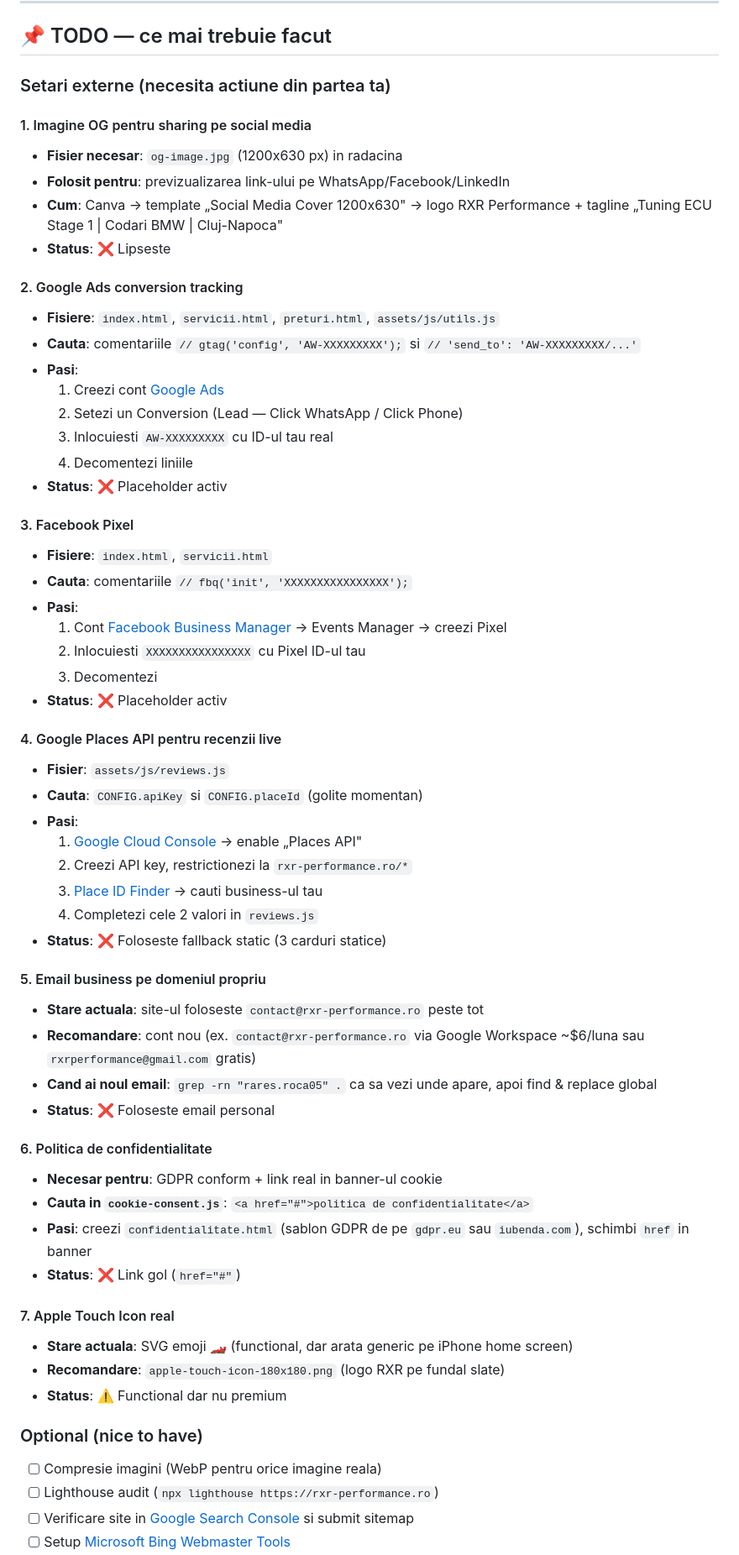
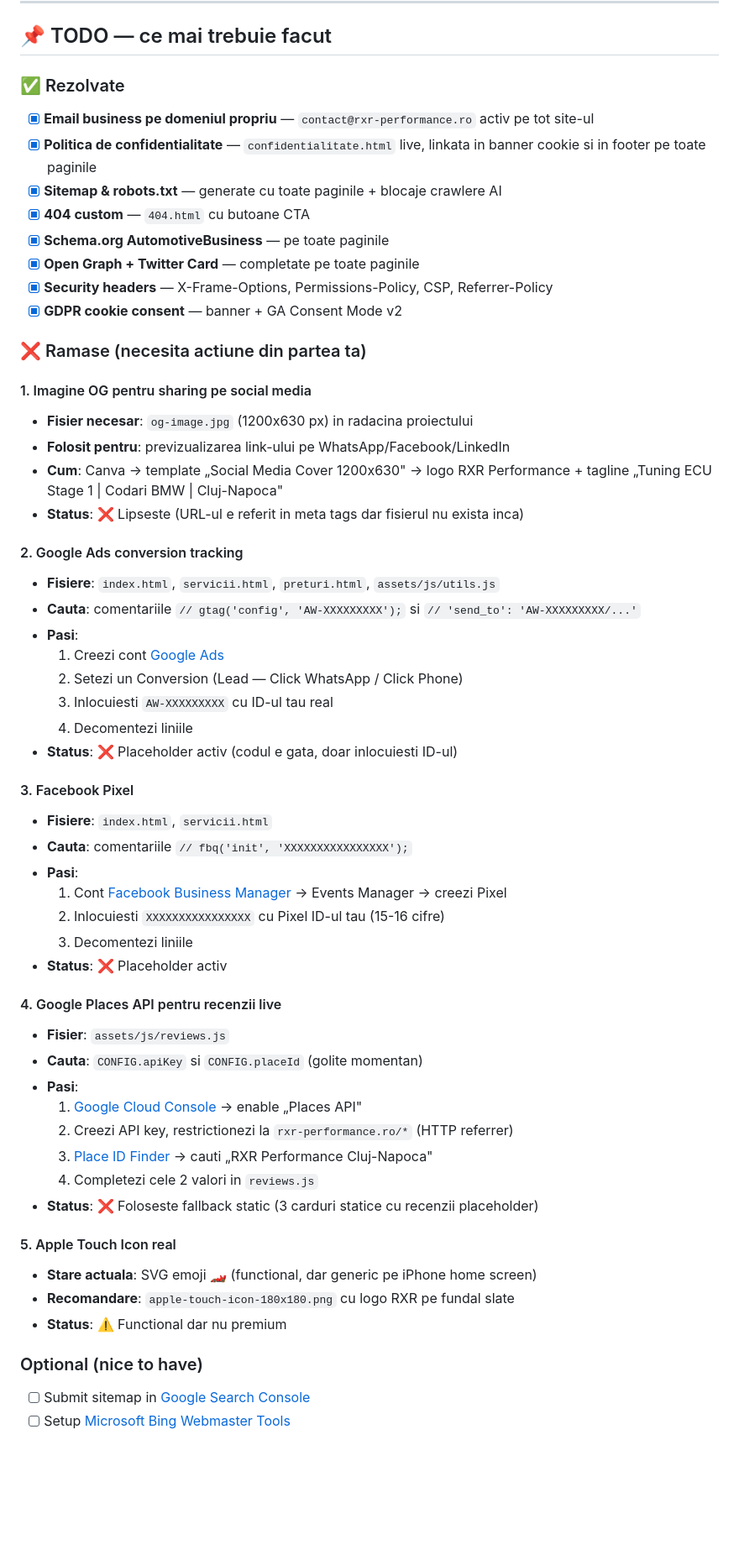
Before and after one commit to raresroca05/rxr-performance, a Markdown page: README.md, the part around one of its changes. Shown at 84% size. Drawn GitHub-style; blank space fills up the shorter version.

Commit message:
docs: update README TODO — close email + privacy policy items
Mark business email migration and privacy policy as done. Reorganize
TODO into "Rezolvate" / "Ramase" sections so the remaining work
(og-image, Google Ads ID, Facebook Pixel, Google Places API key,
Apple touch icon) is immediately visible.

Co-Authored-By: Claude Opus 4.7 (1M context) <noreply@anthropic.com>

```diff
--- a/README.md
+++ b/README.md
@@ -188,13 +188,24 @@ Site static pe **GitHub Pages**, branch `main`:
 
 ## 📌 TODO — ce mai trebuie facut
 
-### Setari externe (necesita actiune din partea ta)
+### ✅ Rezolvate
+
+- [x] **Email business pe domeniul propriu** — `contact@rxr-performance.ro` activ pe tot site-ul
+- [x] **Politica de confidentialitate** — `confidentialitate.html` live, linkata in banner cookie si in footer pe toate paginile
+- [x] **Sitemap & robots.txt** — generate cu toate paginile + blocaje crawlere AI
+- [x] **404 custom** — `404.html` cu butoane CTA
+- [x] **Schema.org AutomotiveBusiness** — pe toate paginile
+- [x] **Open Graph + Twitter Card** — completate pe toate paginile
+- [x] **Security headers** — X-Frame-Options, Permissions-Policy, CSP, Referrer-Policy
+- [x] **GDPR cookie consent** — banner + GA Consent Mode v2
+
+### ❌ Ramase (necesita actiune din partea ta)
 
 #### 1. Imagine OG pentru sharing pe social media
-- **Fisier necesar**: `og-image.jpg` (1200x630 px) in radacina
+- **Fisier necesar**: `og-image.jpg` (1200x630 px) in radacina proiectului
 - **Folosit pentru**: previzualizarea link-ului pe WhatsApp/Facebook/LinkedIn
 - **Cum**: Canva → template „Social Media Cover 1200x630" → logo RXR Performance + tagline „Tuning ECU Stage 1 | Codari BMW | Cluj-Napoca"
-- **Status**: ❌ Lipseste
+- **Status**: ❌ Lipseste (URL-ul e referit in meta tags dar fisierul nu exista inca)
 
 #### 2. Google Ads conversion tracking
 - **Fisiere**: `index.html`, `servicii.html`, `preturi.html`, `assets/js/utils.js`
@@ -204,15 +215,15 @@ Site static pe **GitHub Pages**, branch `main`:
   2. Setezi un Conversion (Lead — Click WhatsApp / Click Phone)
   3. Inlocuiesti `AW-XXXXXXXXX` cu ID-ul tau real
   4. Decomentezi liniile
-- **Status**: ❌ Placeholder activ
+- **Status**: ❌ Placeholder activ (codul e gata, doar inlocuiesti ID-ul)
 
 #### 3. Facebook Pixel
 - **Fisiere**: `index.html`, `servicii.html`
 - **Cauta**: comentariile `// fbq('init', 'XXXXXXXXXXXXXXXX');`
 - **Pasi**:
   1. Cont [Facebook Business Manager](https://business.facebook.com) → Events Manager → creezi Pixel
-  2. Inlocuiesti `XXXXXXXXXXXXXXXX` cu Pixel ID-ul tau
-  3. Decomentezi
+  2. Inlocuiesti `XXXXXXXXXXXXXXXX` cu Pixel ID-ul tau (15-16 cifre)
+  3. Decomentezi liniile
 - **Status**: ❌ Placeholder activ
 
 #### 4. Google Places API pentru recenzii live
@@ -220,31 +231,17 @@ Site static pe **GitHub Pages**, branch `main`:
 - **Cauta**: `CONFIG.apiKey` si `CONFIG.placeId` (golite momentan)
 - **Pasi**:
   1. [Google Cloud Console](https://console.cloud.google.com/google/maps-apis) → enable „Places API"
-  2. Creezi API key, restrictionezi la `rxr-performance.ro/*`
-  3. [Place ID Finder](https://developers.google.com/maps/documentation/places/web-service/place-id) → cauti business-ul tau
+  2. Creezi API key, restrictionezi la `rxr-performance.ro/*` (HTTP referrer)
+  3. [Place ID Finder](https://developers.google.com/maps/documentation/places/web-service/place-id) → cauti „RXR Performance Cluj-Napoca"
   4. Completezi cele 2 valori in `reviews.js`
-- **Status**: ❌ Foloseste fallback static (3 carduri statice)
+- **Status**: ❌ Foloseste fallback static (3 carduri statice cu recenzii placeholder)
 
-#### 5. Email business pe domeniul propriu
-- **Stare actuala**: site-ul foloseste `contact@rxr-performance.ro` peste tot
-- **Recomandare**: cont nou (ex. `contact@rxr-performance.ro` via Google Workspace ~$6/luna sau `rxrperformance@gmail.com` gratis)
-- **Cand ai noul email**: `grep -rn "rares.roca05" .` ca sa vezi unde apare, apoi find & replace global
-- **Status**: ❌ Foloseste email personal
-
-#### 6. Politica de confidentialitate
-- **Necesar pentru**: GDPR conform + link real in banner-ul cookie
-- **Cauta in `cookie-consent.js`**: `<a href="#">politica de confidentialitate</a>`
-- **Pasi**: creezi `confidentialitate.html` (sablon GDPR de pe `gdpr.eu` sau `iubenda.com`), schimbi `href` in banner
-- **Status**: ❌ Link gol (`href="#"`)
-
-#### 7. Apple Touch Icon real
-- **Stare actuala**: SVG emoji 🏎️ (functional, dar arata generic pe iPhone home screen)
-- **Recomandare**: `apple-touch-icon-180x180.png` (logo RXR pe fundal slate)
+#### 5. Apple Touch Icon real
+- **Stare actuala**: SVG emoji 🏎️ (functional, dar generic pe iPhone home screen)
+- **Recomandare**: `apple-touch-icon-180x180.png` cu logo RXR pe fundal slate
 - **Status**: ⚠️ Functional dar nu premium
 
 ### Optional (nice to have)
 
-- [ ] Compresie imagini (WebP pentru orice imagine reala)
-- [ ] Lighthouse audit (`npx lighthouse https://rxr-performance.ro`)
-- [ ] Verificare site in [Google Search Console](https://search.google.com/search-console) si submit sitemap
+- [ ] Submit sitemap in [Google Search Console](https://search.google.com/search-console)
 - [ ] Setup [Microsoft Bing Webmaster Tools](https://www.bing.com/webmasters)
```
Also changed, not shown: other parts of README.md (+3 -1 lines).
